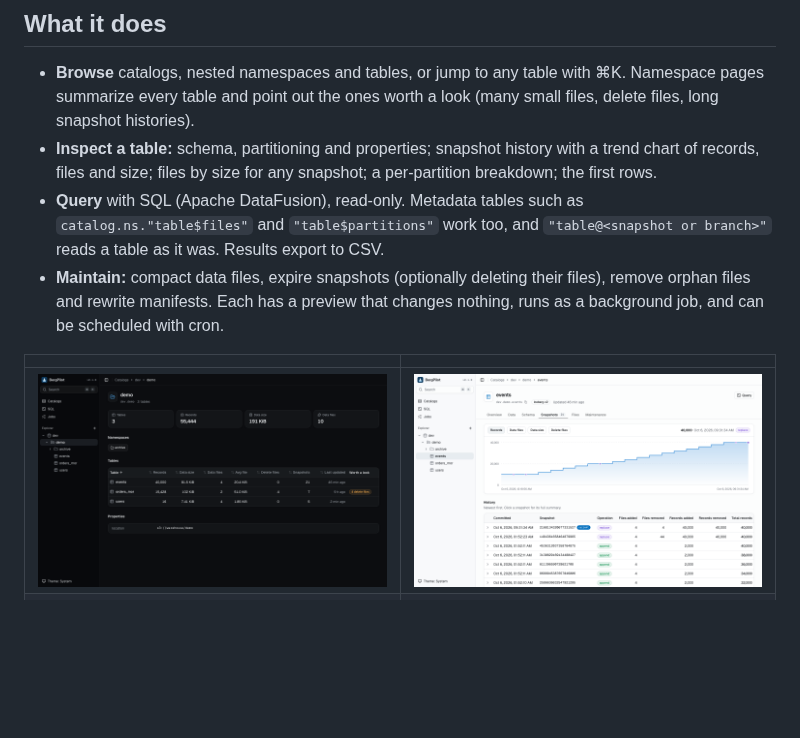
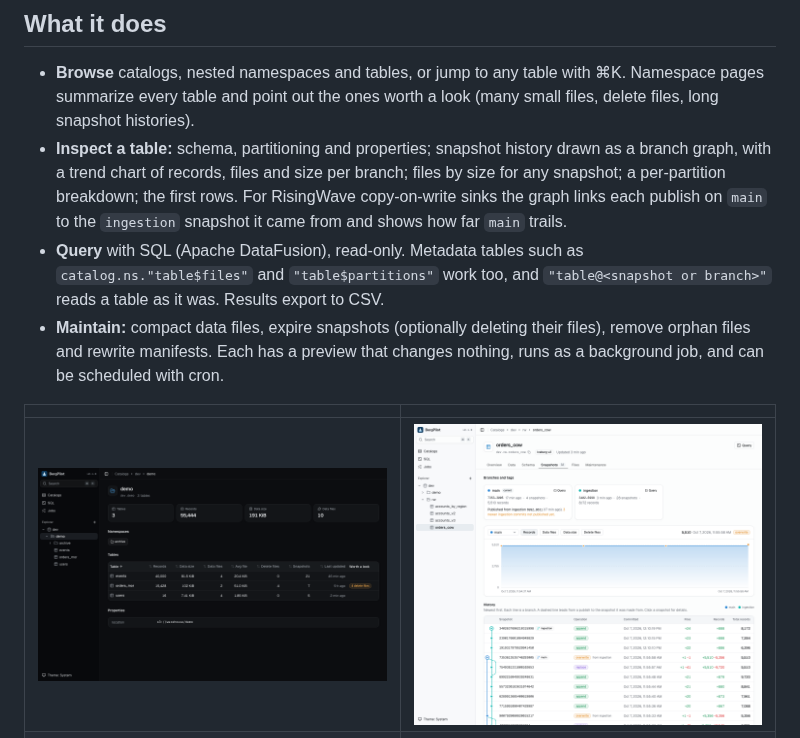
Before and after one commit to chenzl25/bergpilot, a Markdown page: README.md, the part around the change. GitHub-like rendering; pictures changed too: docs/images/snapshots.png; blank space fills up the shorter version.

```diff
--- a/README.md
+++ b/README.md
@@ -10,8 +10,10 @@ Observability and maintenance for Apache Iceberg™ tables, in a single Rust ser
 
 - **Browse** catalogs, nested namespaces and tables, or jump to any table with ⌘K. Namespace pages summarize every table and point
   out the ones worth a look (many small files, delete files, long snapshot histories).
-- **Inspect a table:** schema, partitioning and properties; snapshot history with a trend chart of
-  records, files and size; files by size for any snapshot; a per-partition breakdown; the first rows.
+- **Inspect a table:** schema, partitioning and properties; snapshot history drawn as a branch
+  graph, with a trend chart of records, files and size per branch; files by size for any snapshot;
+  a per-partition breakdown; the first rows. For RisingWave copy-on-write sinks the graph links
+  each publish on `main` to the `ingestion` snapshot it came from and shows how far `main` trails.
 - **Query** with SQL (Apache DataFusion), read-only. Metadata tables such as
   `catalog.ns."table$files"` and `"table$partitions"` work too, and `"table@<snapshot or branch>"`
   reads a table as it was. Results export to CSV.
```
Also changed, not shown: ARCHITECTURE.md (+6 -2 lines), 14 other files.
